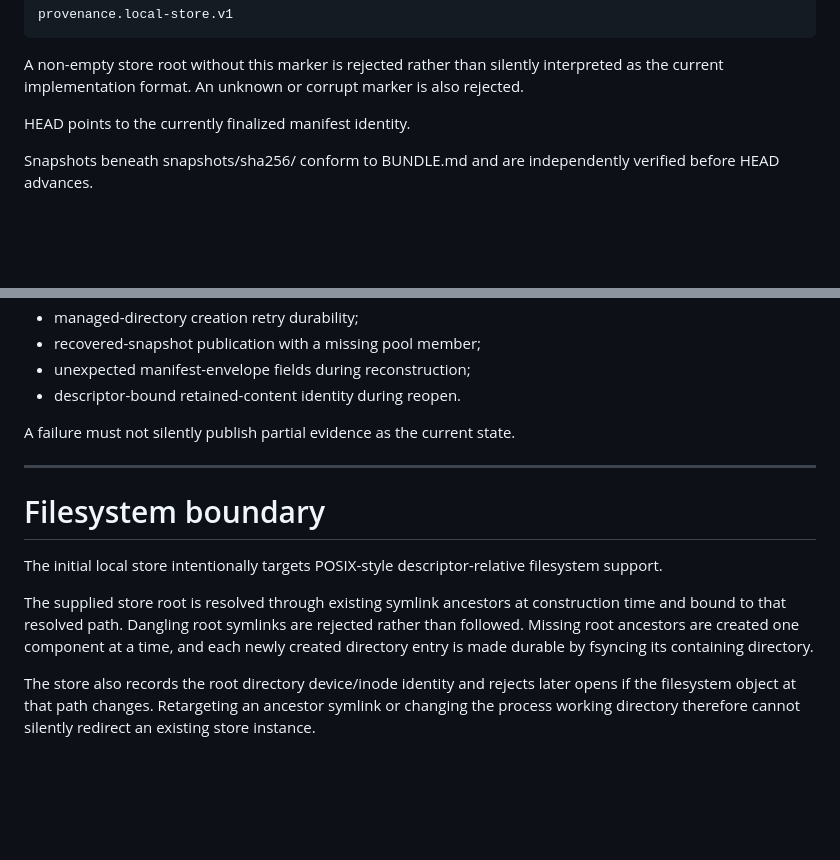
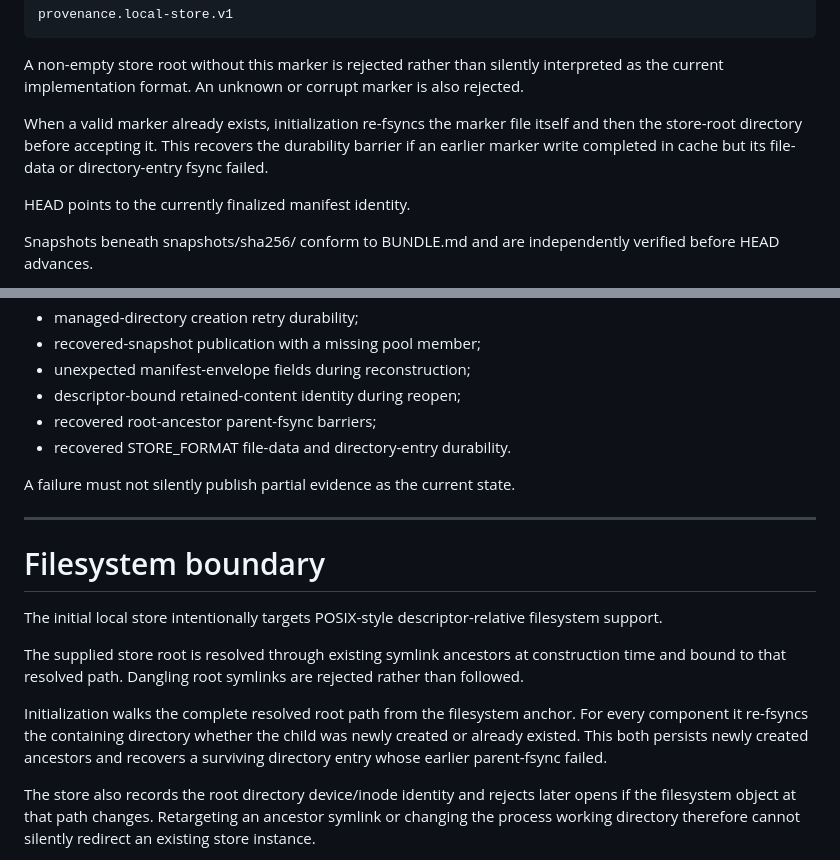
Before and after one commit to QSOLKCB/PROVENANCE, a Markdown page: STORE.md, 2 parts joined by grey strips. Rendered like a GitHub page; blank space fills up the shorter version.

Commit message:
Document recovered root and format-marker durability

```diff
--- a/STORE.md
+++ b/STORE.md
@@ -55,6 +55,8 @@ provenance.local-store.v1
 ~~~
 
 A non-empty store root without this marker is rejected rather than silently interpreted as the current implementation format. An unknown or corrupt marker is also rejected.
+
+When a valid marker already exists, initialization re-fsyncs the marker file itself and then the store-root directory before accepting it. This recovers the durability barrier if an earlier marker write completed in cache but its file-data or directory-entry fsync failed.
 
 HEAD points to the currently finalized manifest identity.
 
@@ -210,7 +212,9 @@ Phase 3 tests cover:
 - managed-directory creation retry durability;
 - recovered-snapshot publication with a missing pool member;
 - unexpected manifest-envelope fields during reconstruction;
-- descriptor-bound retained-content identity during reopen.
+- descriptor-bound retained-content identity during reopen;
+- recovered root-ancestor parent-fsync barriers;
+- recovered STORE_FORMAT file-data and directory-entry durability.
 
 A failure must not silently publish partial evidence as the current state.
 
@@ -220,7 +224,9 @@ A failure must not silently publish partial evidence as the current state.
 
 The initial local store intentionally targets POSIX-style descriptor-relative filesystem support.
 
-The supplied store root is resolved through existing symlink ancestors at construction time and bound to that resolved path. Dangling root symlinks are rejected rather than followed. Missing root ancestors are created one component at a time, and each newly created directory entry is made durable by fsyncing its containing directory.
+The supplied store root is resolved through existing symlink ancestors at construction time and bound to that resolved path. Dangling root symlinks are rejected rather than followed.
+
+Initialization walks the complete resolved root path from the filesystem anchor. For every component it re-fsyncs the containing directory whether the child was newly created or already existed. This both persists newly created ancestors and recovers a surviving directory entry whose earlier parent-fsync failed.
 
 The store also records the root directory device/inode identity and rejects later opens if the filesystem object at that path changes. Retargeting an ancestor symlink or changing the process working directory therefore cannot silently redirect an existing store instance.
 
```
